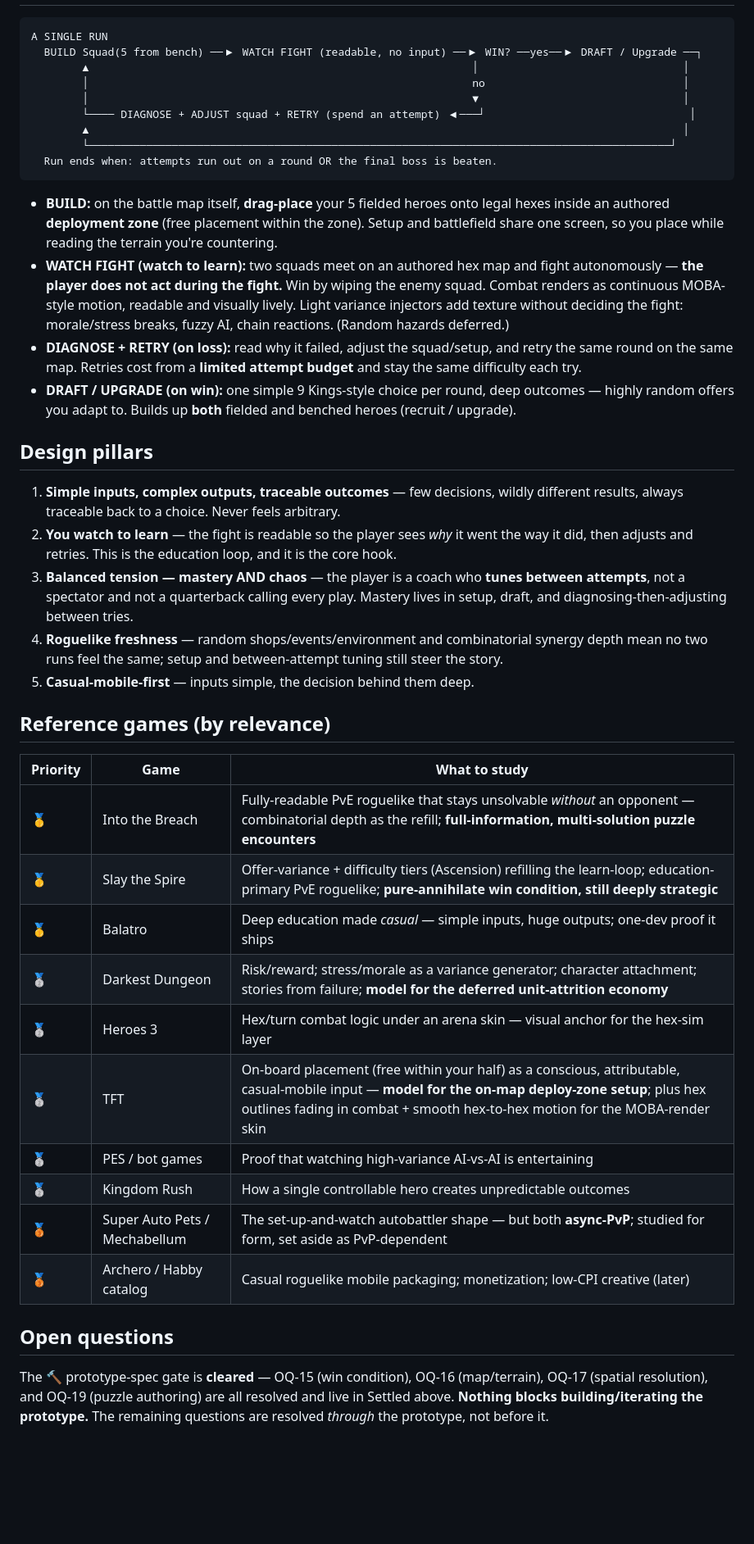
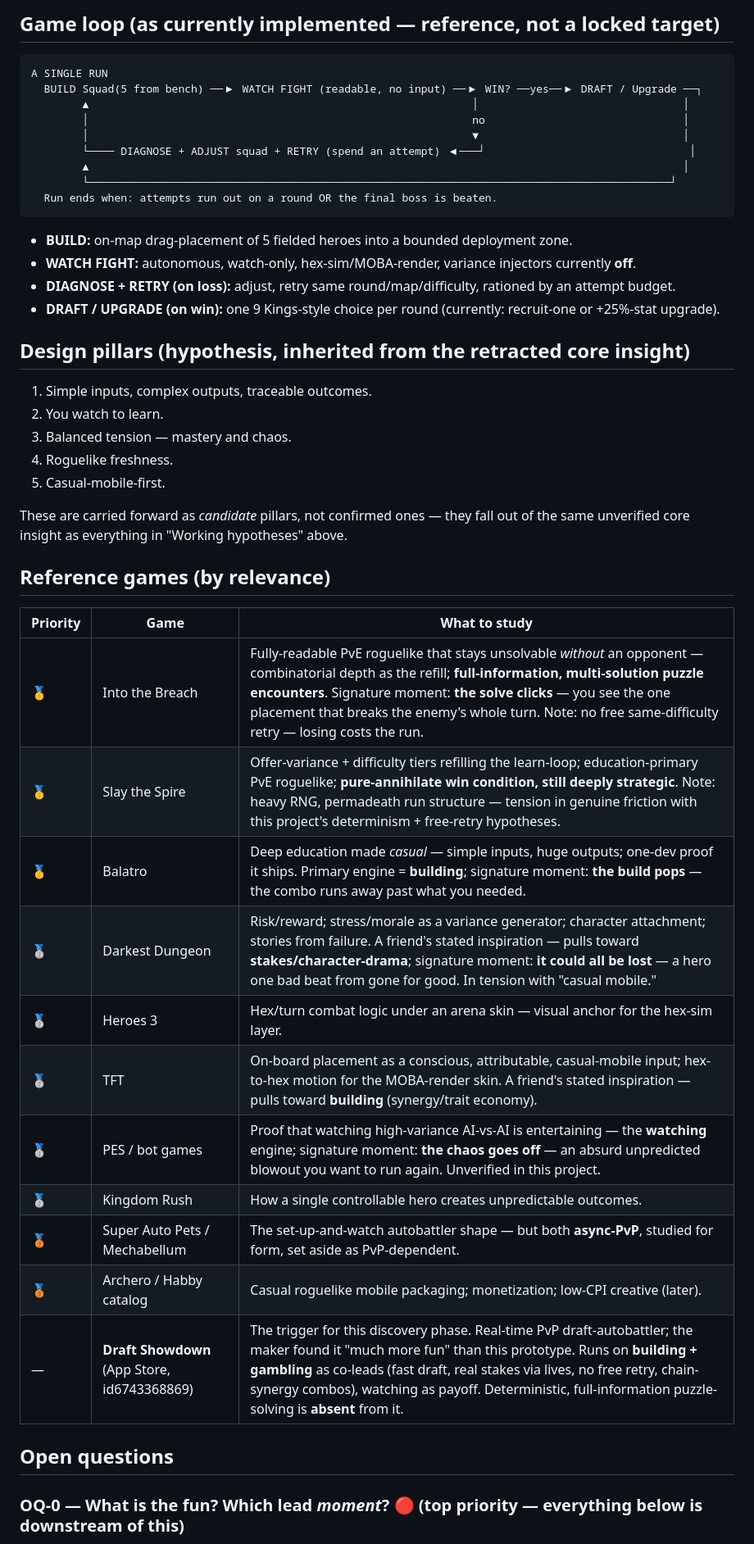
Before and after one commit to tbpz/casual_autobattler, a Markdown page: STATE.md, the part around one of its changes. Shown at 82% size. GitHub-like rendering; blank space fills up the shorter version.

````diff
--- a/STATE.md
+++ b/STATE.md
@@ -48,3 +73,4 @@ A **casual mobile roguelike autobattler**, **single-player PvE**, where the core
+## Game loop (as currently implemented — reference, not a locked target)
 
 ```
 A SINGLE RUN
@@ -58,35 +84,38 @@ A SINGLE RUN
   Run ends when: attempts run out on a round OR the final boss is beaten.
 ```
 
-- **BUILD:** on the battle map itself, **drag-place** your 5 fielded heroes onto legal hexes inside an authored **deployment zone** (free placement within the zone). Setup and battlefield share one screen, so you place while reading the terrain you're countering.
-- **WATCH FIGHT (watch to learn):** two squads meet on an authored hex map and fight autonomously — **the player does not act during the fight.** Win by wiping the enemy squad. Combat renders as continuous MOBA-style motion, readable and visually lively. Light variance injectors add texture without deciding the fight: morale/stress breaks, fuzzy AI, chain reactions. (Random hazards deferred.)
-- **DIAGNOSE + RETRY (on loss):** read why it failed, adjust the squad/setup, and retry the same round on the same map. Retries cost from a **limited attempt budget** and stay the same difficulty each try.
-- **DRAFT / UPGRADE (on win):** one simple 9 Kings-style choice per round, deep outcomes — highly random offers you adapt to. Builds up **both** fielded and benched heroes (recruit / upgrade).
+- **BUILD:** on-map drag-placement of 5 fielded heroes into a bounded deployment zone.
+- **WATCH FIGHT:** autonomous, watch-only, hex-sim/MOBA-render, variance injectors currently **off**.
+- **DIAGNOSE + RETRY (on loss):** adjust, retry same round/map/difficulty, rationed by an attempt budget.
+- **DRAFT / UPGRADE (on win):** one 9 Kings-style choice per round (currently: recruit-one or +25%-stat upgrade).
 
-## Design pillars
+## Design pillars (hypothesis, inherited from the retracted core insight)
 
-1. **Simple inputs, complex outputs, traceable outcomes** — few decisions, wildly different results, always traceable back to a choice. Never feels arbitrary.
-2. **You watch to learn** — the fight is readable so the player sees *why* it went the way it did, then adjusts and retries. This is the education loop, and it is the core hook.
-3. **Balanced tension — mastery AND chaos** — the player is a coach who **tunes between attempts**, not a spectator and not a quarterback calling every play. Mastery lives in setup, draft, and diagnosing-then-adjusting between tries.
-4. **Roguelike freshness** — random shops/events/environment and combinatorial synergy depth mean no two runs feel the same; setup and between-attempt tuning still steer the story.
-5. **Casual-mobile-first** — inputs simple, the decision behind them deep.
+1. Simple inputs, complex outputs, traceable outcomes.
+2. You watch to learn.
+3. Balanced tension — mastery and chaos.
+4. Roguelike freshness.
+5. Casual-mobile-first.
+
+These are carried forward as *candidate* pillars, not confirmed ones — they fall out of the same unverified core insight as everything in "Working hypotheses" above.
 
 ## Reference games (by relevance)
 
 | Priority | Game | What to study |
 |---|---|---|
-| 🥇 | Into the Breach | Fully-readable PvE roguelike that stays unsolvable *without* an opponent — combinatorial depth as the refill; **full-information, multi-solution puzzle encounters** |
-| 🥇 | Slay the Spire | Offer-variance + difficulty tiers (Ascension) refilling the learn-loop; education-primary PvE roguelike; **pure-annihilate win condition, still deeply strategic** |
-| 🥇 | Balatro | Deep education made *casual* — simple inputs, huge outputs; one-dev proof it ships |
-| 🥈 | Darkest Dungeon | Risk/reward; stress/morale as a variance generator; character attachment; stories from failure; **model for the deferred unit-attrition economy** |
-| 🥈 | Heroes 3 | Hex/turn combat logic under an arena skin — visual anchor for the hex-sim layer |
-| 🥈 | TFT | On-board placement (free within your half) as a conscious, attributable, casual-mobile input — **model for the on-map deploy-zone setup**; plus hex outlines fading in combat + smooth hex-to-hex motion for the MOBA-render skin |
-| 🥈 | PES / bot games | Proof that watching high-variance AI-vs-AI is entertaining |
-| 🥈 | Kingdom Rush | How a single controllable hero creates unpredictable outcomes |
-| 🥉 | Super Auto Pets / Mechabellum | The set-up-and-watch autobattler shape — but both **async-PvP**; studied for form, set aside as PvP-dependent |
-| 🥉 | Archero / Habby catalog | Casual roguelike mobile packaging; monetization; low-CPI creative (later) |
+| 🥇 | Into the Breach | Fully-readable PvE roguelike that stays unsolvable *without* an opponent — combinatorial depth as the refill; **full-information, multi-solution puzzle encounters**. Signature moment: **the solve clicks** — you see the one placement that breaks the enemy's whole turn. Note: no free same-difficulty retry — losing costs the run. |
+| 🥇 | Slay the Spire | Offer-variance + difficulty tiers refilling the learn-loop; education-primary PvE roguelike; **pure-annihilate win condition, still deeply strategic**. Note: heavy RNG, permadeath run structure — tension in genuine friction with this project's determinism + free-retry hypotheses. |
+| 🥇 | Balatro | Deep education made *casual* — simple inputs, huge outputs; one-dev proof it ships. Primary engine = **building**; signature moment: **the build pops** — the combo runs away past what you needed. |
+| 🥈 | Darkest Dungeon | Risk/reward; stress/morale as a variance generator; character attachment; stories from failure. A friend's stated inspiration — pulls toward **stakes/character-drama**; signature moment: **it could all be lost** — a hero one bad beat from gone for good. In tension with "casual mobile." |
+| 🥈 | Heroes 3 | Hex/turn combat logic under an arena skin — visual anchor for the hex-sim layer. |
+| 🥈 | TFT | On-board placement as a conscious, attributable, casual-mobile input; hex-to-hex motion for the MOBA-render skin. A friend's stated inspiration — pulls toward **building** (synergy/trait economy). |
+| 🥈 | PES / bot games | Proof that watching high-variance AI-vs-AI is entertaining — the **watching** engine; signature moment: **the chaos goes off** — an absurd unpredicted blowout you want to run again. Unverified in this project. |
+| 🥈 | Kingdom Rush | How a single controllable hero creates unpredictable outcomes. |
+| 🥉 | Super Auto Pets / Mechabellum | The set-up-and-watch autobattler shape — but both **async-PvP**, studied for form, set aside as PvP-dependent. |
+| 🥉 | Archero / Habby catalog | Casual roguelike mobile packaging; monetization; low-CPI creative (later). |
+| — | **Draft Showdown** (App Store, id6743368869) | The trigger for this discovery phase. Real-time PvP draft-autobattler; the maker found it "much more fun" than this prototype. Runs on **building + gambling** as co-leads (fast draft, real stakes via lives, no free retry, chain-synergy combos), watching as payoff. Deterministic, full-information puzzle-solving is **absent** from it. |
 
 ## Open questions
 
-The 🔨 prototype-spec gate is **cleared** — OQ-15 (win condition), OQ-16 (map/terrain), OQ-17 (spatial resolution), and OQ-19 (puzzle authoring) are all resolved and live in Settled above. **Nothing blocks building/iterating the prototype.** The remaining questions are resolved *through* the prototype, not before it.
+### OQ-0 — What is the fun? Which lead *moment*? 🔴 (top priority — everything below is downstream of this)
 
````
Also changed, not shown: other parts of STATE.md (+79 -50 lines), ALIGNMENT_PREP.md (added, +54 -0 lines), DECISIONS.md (+12 -0 lines).
